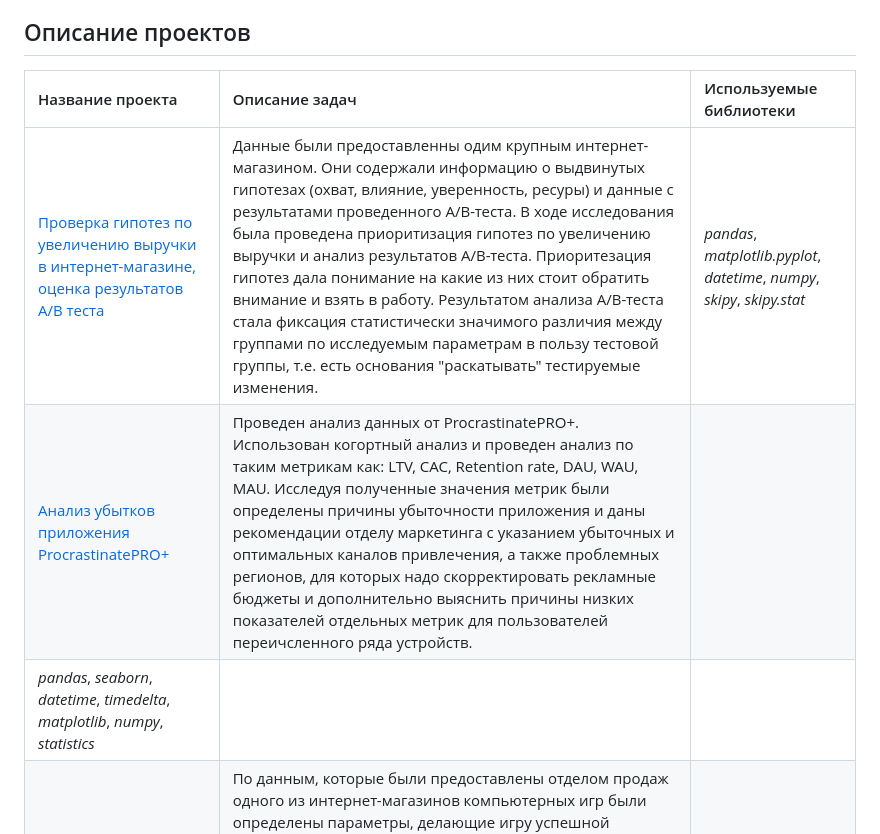
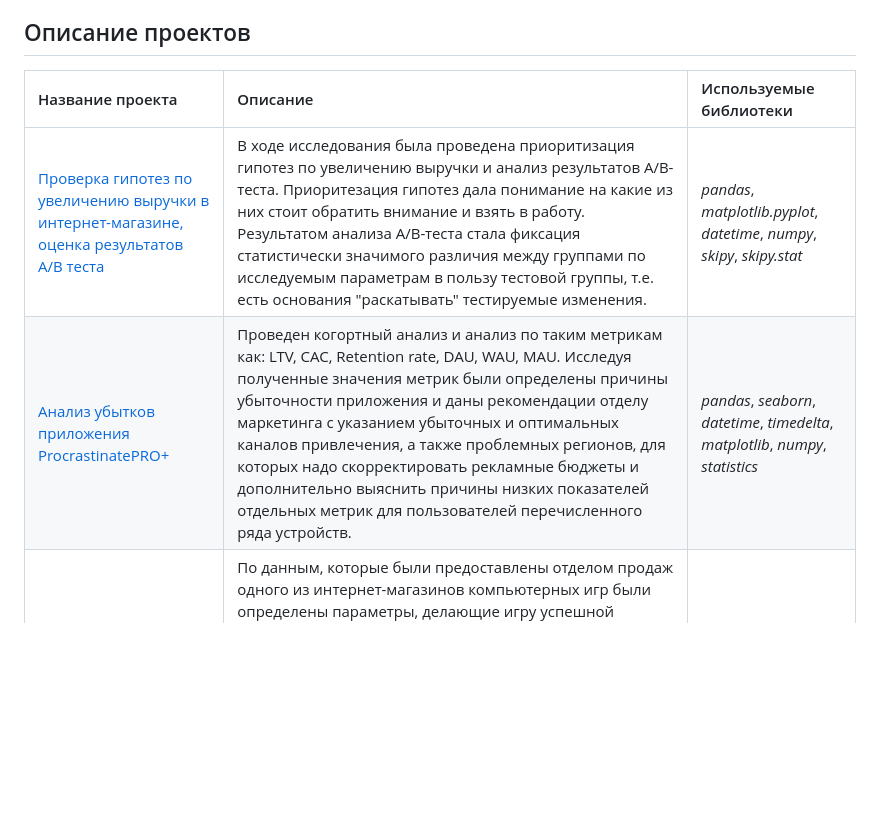
Before and after one commit to altovivan/Analytics_project, a Markdown page: Readme.md, the part around the change. Drawn GitHub-style; blank space fills up the shorter version.

```diff
--- a/Readme.md
+++ b/Readme.md
@@ -4,10 +4,9 @@
 
 ## Описание проектов
 
-| Название проекта | Описание задач | Используемые библиотеки |
+| Название проекта | Описание | Используемые библиотеки |
 | :---------------------- | :---------------------- | :---------------------- |
-|[Проверка гипотез по увеличению выручки в интернет-магазине, оценка результатов A/B теста](https://github.com/altovivan/Analytics_project/tree/master/yandex_praktikum_projects/AB_test)|Данные были предоставленны одим крупным интернет-магазином. Они содержали информацию о выдвинутых гипотезах (охват, влияние, уверенность, ресуры) и данные с результатами проведенного А/В-теста. В ходе исследования была проведена приоритизация гипотез по увеличению выручки и анализ результатов А/В-теста. Приоритезация гипотез дала понимание на какие из них стоит обратить внимание и взять в работу. Результатом анализа А/В-теста стала фиксация статистически значимого различия между группами по исследуемым параметрам в пользу тестовой группы, т.е. есть основания "раскатывать" тестируемые изменения.| *pandas*, *matplotlib.pyplot*, *datetime*, *numpy*, *skipy*, *skipy.stat*|
-|[Анализ убытков приложения ProcrastinatePRO+](https://github.com/altovivan/Analytics_project/tree/master/yandex_praktikum_projects/Analysis_of_bussines_indicators)|Проведен анализ данных от ProcrastinatePRO+. Использован когортный анализ и проведен анализ по таким метрикам как: LTV, CAC, Retention rate, DAU, WAU, MAU. Исследуя полученные значения метрик были определены причины убыточности приложения и даны рекомендации отделу маркетинга с указанием убыточных и оптимальных каналов привлечения, а также проблемных регионов, для которых надо скорректировать рекламные бюджеты и дополнительно выяснить причины низких показателей отдельных метрик для пользователей переичсленного ряда устройств.
-|*pandas*, *seaborn*, *datetime*, *timedelta*, *matplotlib*, *numpy*, *statistics*|
+|[Проверка гипотез по увеличению выручки в интернет-магазине, оценка результатов A/B теста](https://github.com/altovivan/Analytics_project/tree/master/yandex_praktikum_projects/AB_test)|В ходе исследования была проведена приоритизация гипотез по увеличению выручки и анализ результатов А/В-теста. Приоритезация гипотез дала понимание на какие из них стоит обратить внимание и взять в работу. Результатом анализа А/В-теста стала фиксация статистически значимого различия между группами по исследуемым параметрам в пользу тестовой группы, т.е. есть основания "раскатывать" тестируемые изменения.| *pandas*, *matplotlib.pyplot*, *datetime*, *numpy*, *skipy*, *skipy.stat*|
+|[Анализ убытков приложения ProcrastinatePRO+](https://github.com/altovivan/Analytics_project/tree/master/yandex_praktikum_projects/Analysis_of_bussines_indicators)|Проведен когортный анализ и анализ по таким метрикам как: LTV, CAC, Retention rate, DAU, WAU, MAU. Исследуя полученные значения метрик были определены причины убыточности приложения и даны рекомендации отделу маркетинга с указанием убыточных и оптимальных каналов привлечения, а также проблемных регионов, для которых надо скорректировать рекламные бюджеты и дополнительно выяснить причины низких показателей отдельных метрик для пользователей перечисленного ряда устройств.|*pandas*, *seaborn*, *datetime*, *timedelta*, *matplotlib*, *numpy*, *statistics*|
 |[Изучение закономерностей, определяющих успешность игр](https://github.com/altovivan/Analytics_project/tree/master/yandex_praktikum_projects/Analytics_for_game_dev)|По данным, которые были предоставлены отделом продаж одного из интернет-магазинов компьютерных игр были определены параметры, делающие игру успешной (популярной, покупаемой и т.д.). Были составлены портреты пользователей по регионам и определены их предпочтения по жанрам, платформам. А также проанализированы рейтинги игр и их влияние на продажи по регионам и доли продаж по регионам. На основании анализа были даны рекомендации по подготовке и реализации рекламных компаний на следующий отчетный период.|*pandas*, *seaborn*, *datetime*, *timedelta*, *matplotlib.pyplot*, *numpy*, *skipy*|
 |[Продажа квартир в Санкт-Петербурге — анализ рынка недвижимости](https://github.com/altovivan/Analytics_project/tree/master/yandex_praktikum_projects/Realty_SPB)|На основе данных сервиса Яндекс.Недвижимость определена рыночная стоимость объектов недвижимости разного типа, типичные параметры квартир, в зависимости от удаленности от центра. Выявленны параметры и корреляция между ними и стоимостью объекта недвижимости. Полученные результаты переданы заказчику и могут быть использованы для построения автоматизированной системы, с помощью которой, можно отслеживать различного рода аномалии и мошенническую деятельность в объявлениях по недвижимости.|*pandas*, *seaborn*, *datetime*, *random*, *requests*, *urllib*, *json*, *geopy*.|
```
